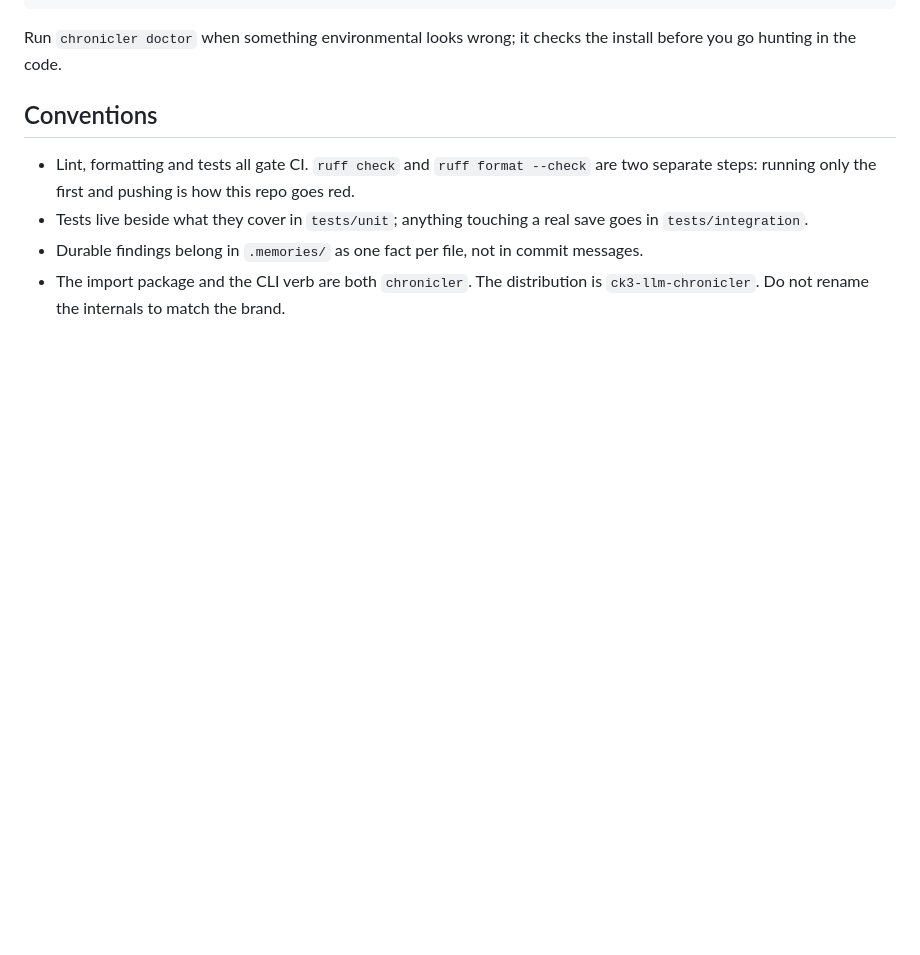
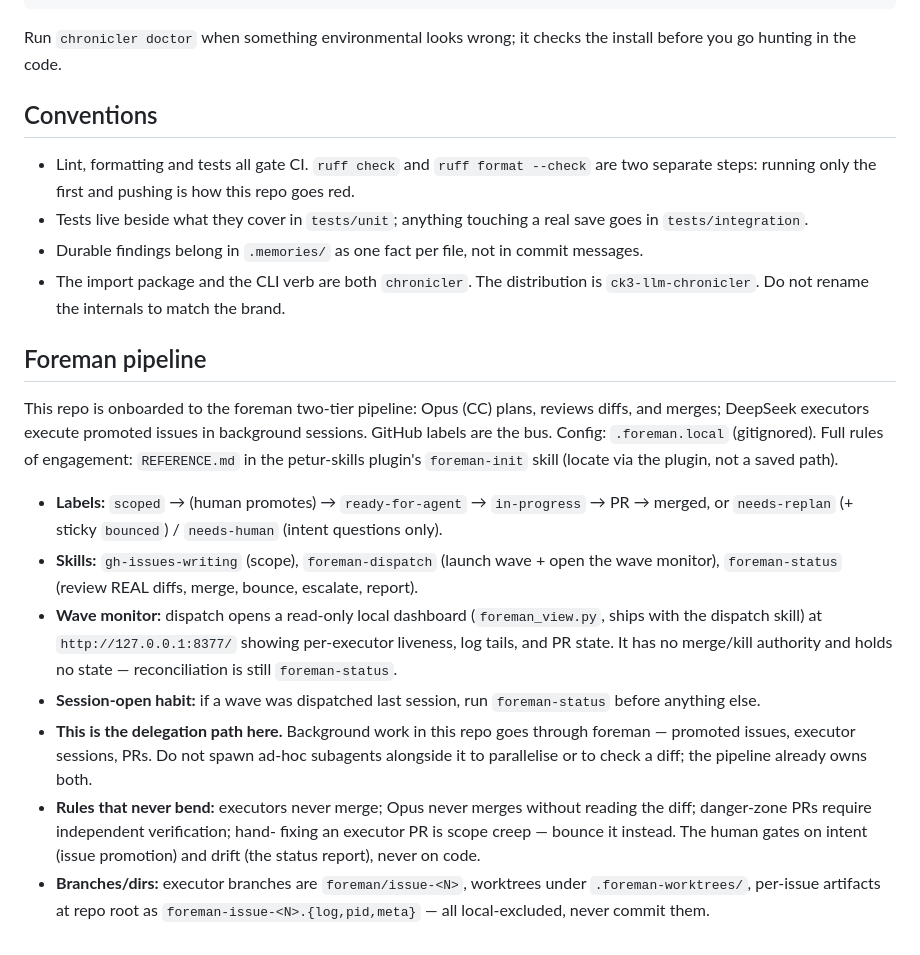
Before and after one commit to prekabreki/ck3-llm-chronicler, a Markdown page: CLAUDE.md, the part around the change. Drawn GitHub-style; blank space fills up the shorter version.

Commit message:
chore: onboard to the foreman pipeline
Adds the managed foreman section to CLAUDE.md. Per vibe-skills#90.

Co-Authored-By: Claude Opus 5.5 <noreply@anthropic.com>

```diff
--- a/CLAUDE.md
+++ b/CLAUDE.md
@@ -63,3 +63,36 @@ you go hunting in the code.
 - Durable findings belong in `.memories/` as one fact per file, not in commit messages.
 - The import package and the CLI verb are both `chronicler`. The distribution is
   `ck3-llm-chronicler`. Do not rename the internals to match the brand.
+
+<!-- foreman:start (managed by foreman-init — edits inside will be overwritten) -->
+## Foreman pipeline
+
+This repo is onboarded to the foreman two-tier pipeline: Opus (CC) plans,
+reviews diffs, and merges; DeepSeek executors execute promoted issues in
+background sessions. GitHub labels are the bus. Config: `.foreman.local`
+(gitignored). Full rules of engagement: `REFERENCE.md` in the petur-skills
+plugin's `foreman-init` skill (locate via the plugin, not a saved path).
+
+- **Labels:** `scoped` → (human promotes) → `ready-for-agent` → `in-progress`
+  → PR → merged, or `needs-replan` (+ sticky `bounced`) / `needs-human`
+  (intent questions only).
+- **Skills:** `gh-issues-writing` (scope), `foreman-dispatch` (launch wave +
+  open the wave monitor), `foreman-status` (review REAL diffs, merge, bounce,
+  escalate, report).
+- **Wave monitor:** dispatch opens a read-only local dashboard
+  (`foreman_view.py`, ships with the dispatch skill) at `http://127.0.0.1:8377/`
+  showing per-executor liveness, log tails, and PR state. It has no merge/kill
+  authority and holds no state — reconciliation is still `foreman-status`.
+- **Session-open habit:** if a wave was dispatched last session, run
+  `foreman-status` before anything else.
+- **This is the delegation path here.** Background work in this repo goes through
+  foreman — promoted issues, executor sessions, PRs. Do not spawn ad-hoc subagents
+  alongside it to parallelise or to check a diff; the pipeline already owns both.
+- **Rules that never bend:** executors never merge; Opus never merges without
+  reading the diff; danger-zone PRs require independent verification; hand-
+  fixing an executor PR is scope creep — bounce it instead. The human gates on
+  intent (issue promotion) and drift (the status report), never on code.
+- **Branches/dirs:** executor branches are `foreman/issue-<N>`, worktrees under
+  `.foreman-worktrees/`, per-issue artifacts at repo root as
+  `foreman-issue-<N>.{log,pid,meta}` — all local-excluded, never commit them.
+<!-- foreman:end -->
```
